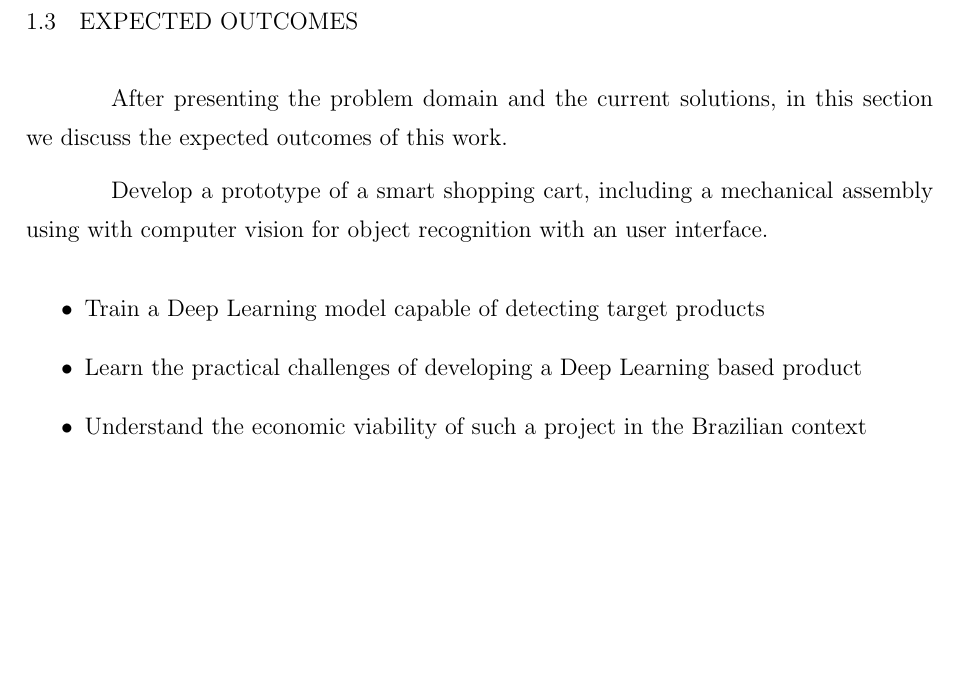
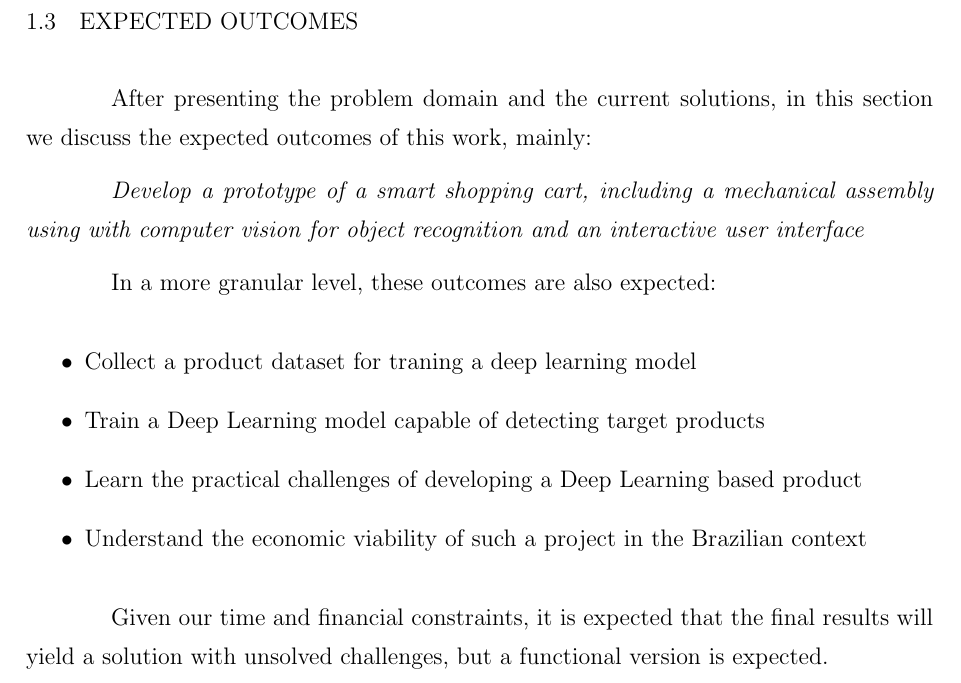
Before and after one commit to fsmiamoto/zcart, a LaTeX thesis (docs/tcc/main.tex): part of page 22 of 35, cut so that both start at the same text, the shorter picture padded with empty space. Compiled offline with pdfLaTeX.

Commit message:
feat(tcc): improve outcome section

```diff
--- a/docs/tcc/main.tex
+++ b/docs/tcc/main.tex
@@ -394,16 +394,22 @@ Each Smart Cart is estimated to cost around \textbf{R\$ 120,000  or around US\$
 \section{Expected outcomes}
 
 After presenting the problem domain and the current solutions, in this section we discuss the expected
-outcomes of this work.
+outcomes of this work, mainly:
 
-Develop a prototype of a smart shopping cart, including a mechanical assembly using with computer vision for object recognition with
-an user interface.
+\textit{Develop a prototype of a smart shopping cart, including a mechanical assembly using with computer vision for object recognition
+and an interactive user interface}
+
+In a more granular level, these outcomes are also expected:
 
 \begin{itemize}
+    \item Collect a product dataset for traning a deep learning model
     \item Train a Deep Learning model capable of detecting target products
 	\item Learn the practical challenges of developing a Deep Learning based product
     \item Understand the economic viability of such a project in the Brazilian context
 \end{itemize}
+
+Given our time and financial constraints, it is expected that the final results will yield
+a solution with unsolved challenges, but a functional version is expected.
 
 \chapter{Theoretical Background}
 
```
Also changed, not shown: docs/tcc/main.tex (2 more changed lines).
